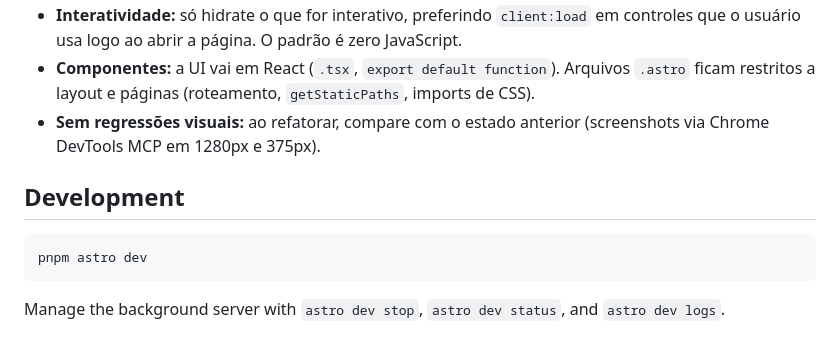
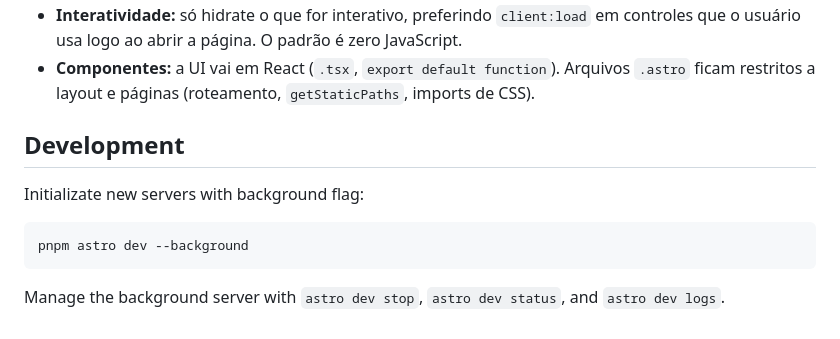
Before and after one commit to Sl3nc/Practical-Line-WEB, a Markdown page: AGENTS.md, the part around one of its changes. Rendered like a GitHub page.

Commit message:
docs(agents): update AGENTS guidelines for dev server and cleanup rules

````diff
--- a/AGENTS.md
+++ b/AGENTS.md
@@ -57,11 +55,12 @@ export const aulas: Aula[];
 - **Interatividade:** só hidrate o que for interativo, preferindo `client:load` em controles que o usuário usa logo ao abrir a página. O padrão é zero JavaScript.
 - **Componentes:** a UI vai em React (`.tsx`, `export default function`). Arquivos `.astro` ficam restritos a layout e páginas (roteamento, `getStaticPaths`, imports de CSS).
-- **Sem regressões visuais:** ao refatorar, compare com o estado anterior (screenshots via Chrome DevTools MCP em 1280px e 375px).
 
 ## Development
 
+Initializate new servers with background flag:
+
 ```
-pnpm astro dev
+pnpm astro dev --background
 ```
 
 Manage the background server with `astro dev stop`, `astro dev status`, and `astro dev logs`.
````
Also changed, not shown: other parts of AGENTS.md (+0 -2 lines).
